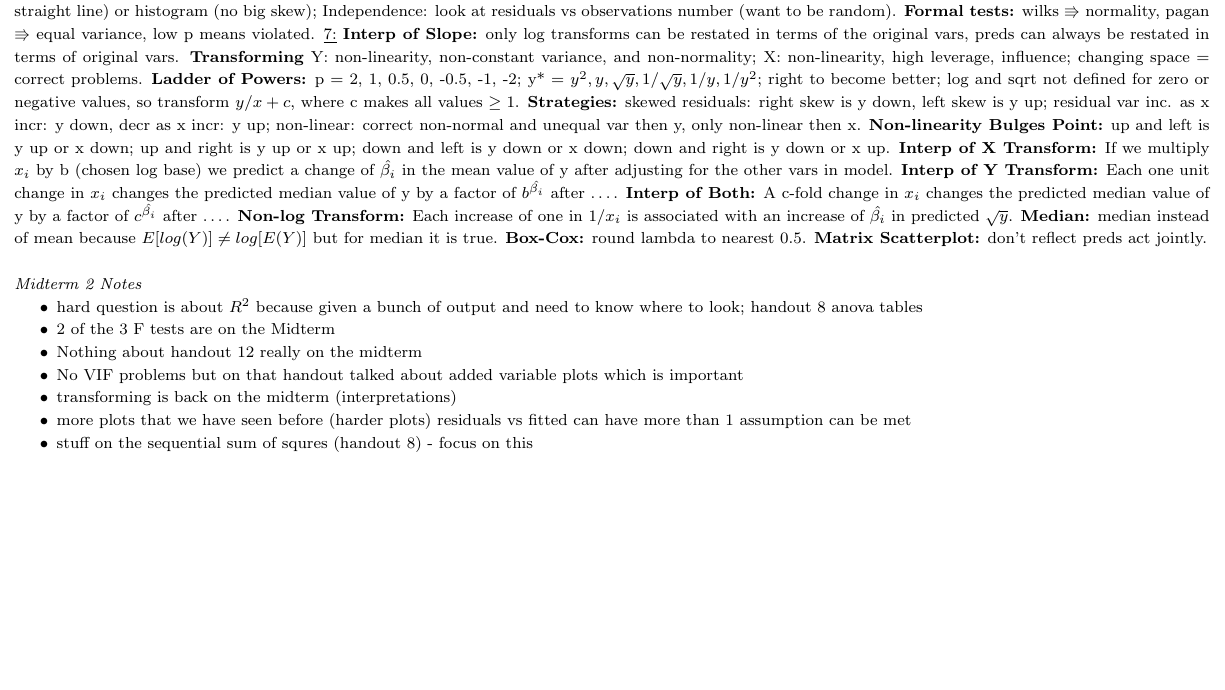
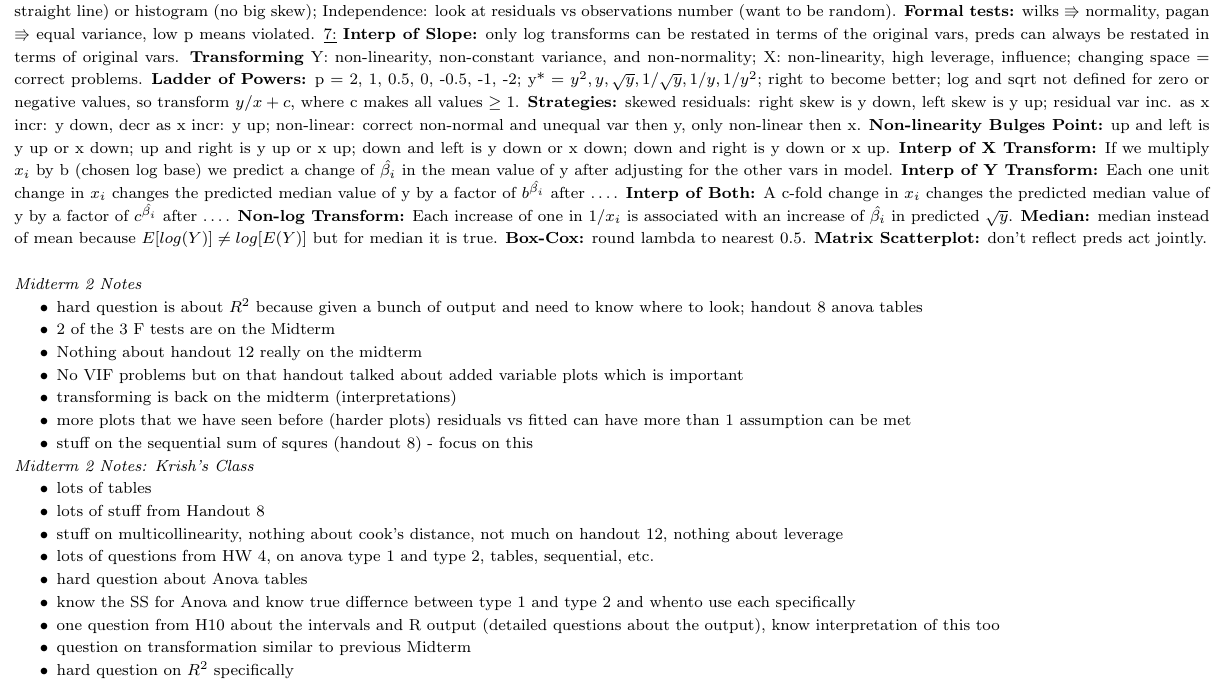
Before and after one commit to ishaansathaye/STAT334-AppliedLinearModels, a LaTeX problem sheet (exams/midterm2/midterm1_cheat.tex): part of the page, cut so that both start at the same text, the shorter picture padded with empty space. Compiled offline with pdfLaTeX.

Commit message:
midterm 2 notes from first class

```diff
--- a/exams/midterm2/midterm1_cheat.tex
+++ b/exams/midterm2/midterm1_cheat.tex
@@ -159,6 +159,23 @@ for median it is true.
     \item stuff on the sequential sum of squres (handout 8) - focus on this
 \end{itemize}
 
+\textit{Midterm 2 Notes: Krish's Class}
+\begin{itemize}
+    \item lots of tables
+    \item lots of stuff from Handout 8
+    \item stuff on multicollinearity, nothing about cook's distance, not much on
+    handout 12, nothing about leverage
+    \item lots of questions from HW 4, on anova type 1 and type 2, tables,
+    sequential, etc.
+    \item hard question about Anova tables
+    \item know the SS for Anova and know true differnce between type 1 and type
+    2 and whento use each specifically
+    \item one question from H10 about the intervals and R output (detailed
+    questions about the output), know interpretation of this too
+    \item question on transformation similar to previous Midterm
+    \item hard question on $R^2$ specifically
+\end{itemize}
+
 % \textit{Midterm Notes}
 % \begin{itemize}
 %     \item 12 open ended questions and 10 MC
```
Also changed, not shown: exams/midterm2/midterm1_cheat.pdf.
